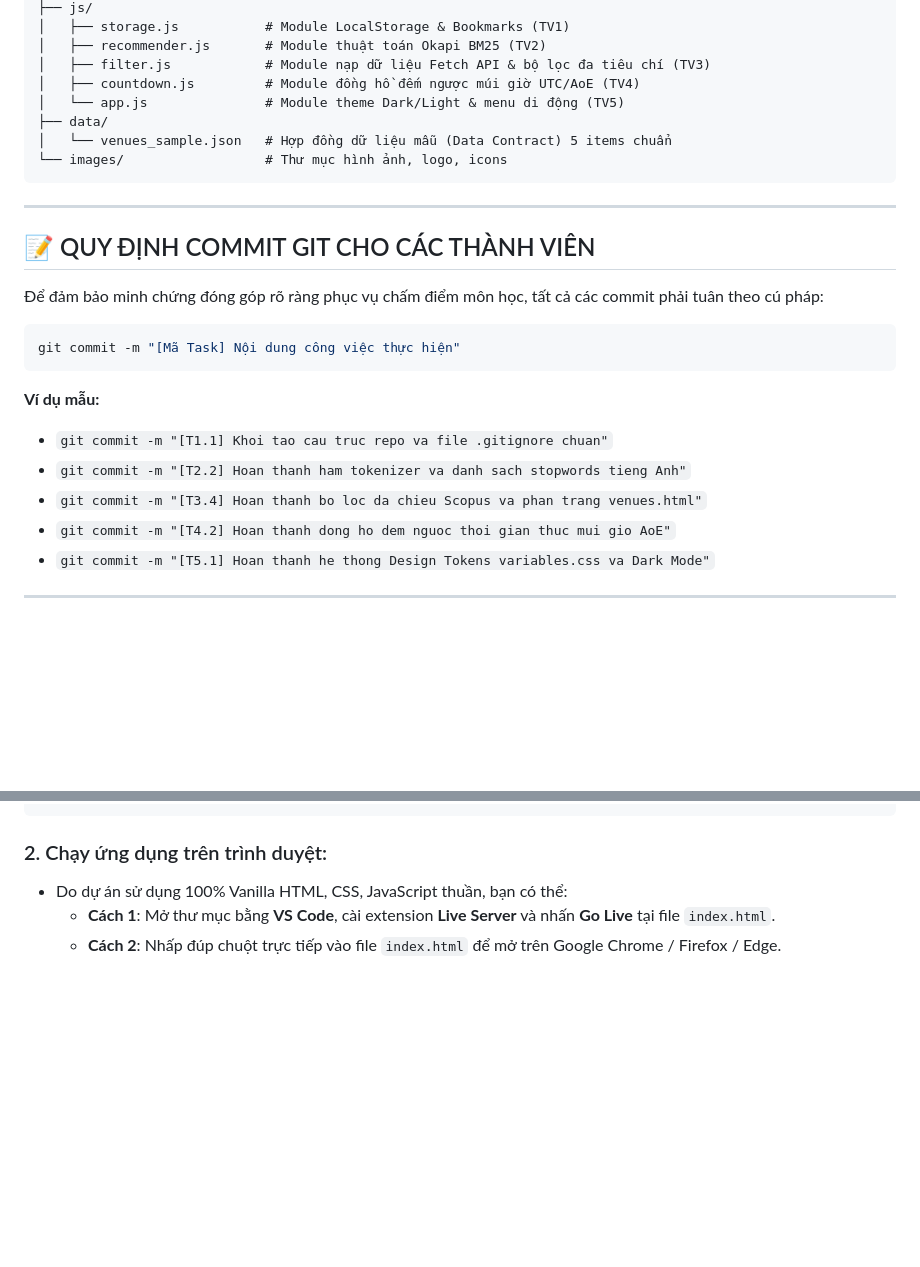
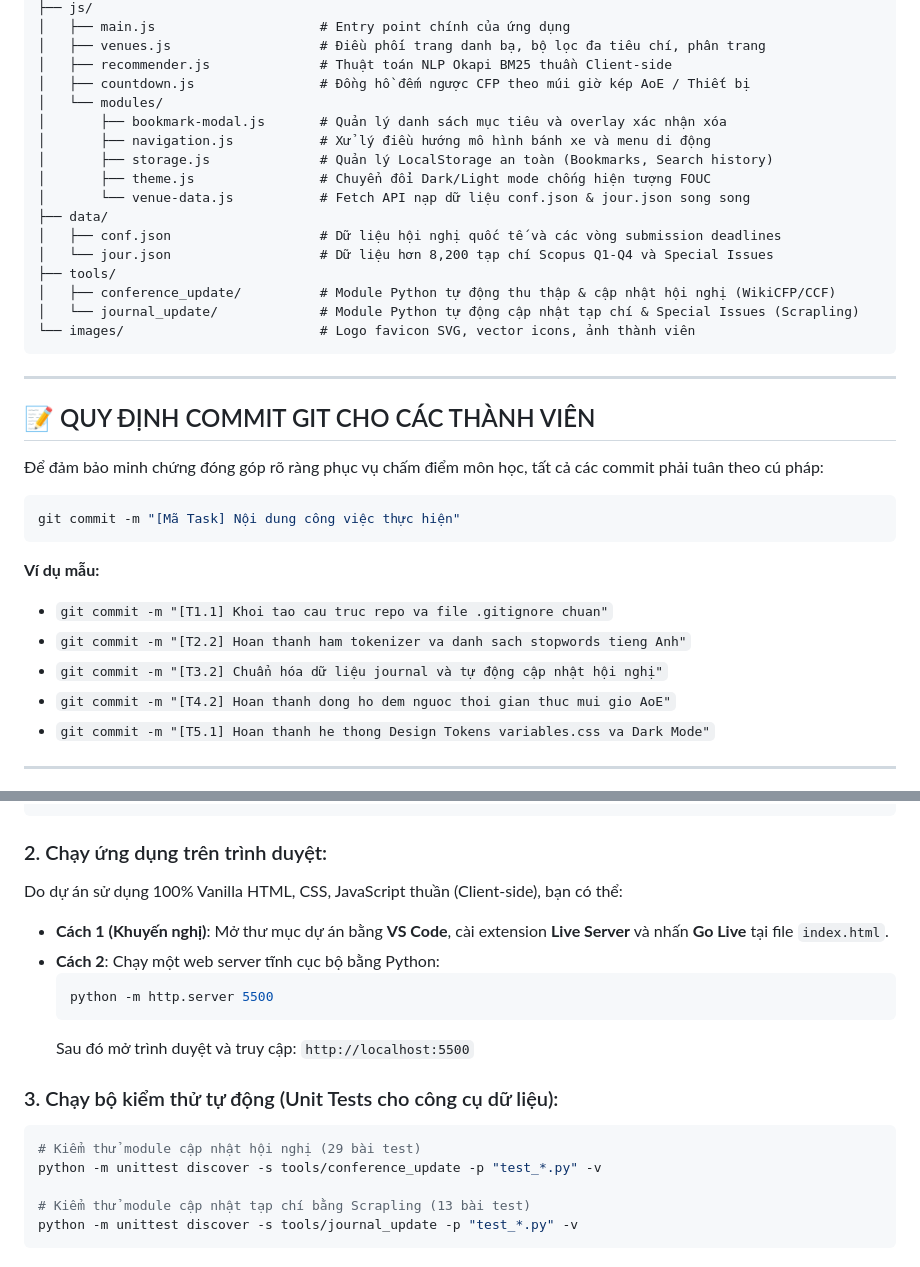
Before and after one commit to vokien/-n-IE104, a Markdown page: README.md, 2 parts joined by grey strips. Drawn GitHub-style; blank space fills up the shorter version.

````diff
--- a/README.md
+++ b/README.md
@@ -62,16 +73,24 @@ Hệ thống web hỗ trợ các nhà nghiên cứu, giảng viên và sinh viê
 ├── js/
-│   ├── storage.js           # Module LocalStorage & Bookmarks (TV1)
-│   ├── recommender.js       # Module thuật toán Okapi BM25 (TV2)
-│   ├── filter.js            # Module nạp dữ liệu Fetch API & bộ lọc đa tiêu chí (TV3)
-│   ├── countdown.js         # Module đồng hồ đếm ngược múi giờ UTC/AoE (TV4)
-│   └── app.js               # Module theme Dark/Light & menu di động (TV5)
+│   ├── main.js                     # Entry point chính của ứng dụng
+│   ├── venues.js                   # Điều phối trang danh bạ, bộ lọc đa tiêu chí, phân trang
+│   ├── recommender.js              # Thuật toán NLP Okapi BM25 thuần Client-side
+│   ├── countdown.js                # Đồng hồ đếm ngược CFP theo múi giờ kép AoE / Thiết bị
+│   └── modules/
+│       ├── bookmark-modal.js       # Quản lý danh sách mục tiêu và overlay xác nhận xóa
+│       ├── navigation.js           # Xử lý điều hướng mô hình bánh xe và menu di động
+│       ├── storage.js              # Quản lý LocalStorage an toàn (Bookmarks, Search history)
+│       ├── theme.js                # Chuyển đổi Dark/Light mode chống hiện tượng FOUC
+│       └── venue-data.js           # Fetch API nạp dữ liệu conf.json & jour.json song song
 ├── data/
-│   └── venues_sample.json   # Hợp đồng dữ liệu mẫu (Data Contract) 5 items chuẩn
-└── images/                  # Thư mục hình ảnh, logo, icons
+│   ├── conf.json                   # Dữ liệu hội nghị quốc tế và các vòng submission deadlines
+│   └── jour.json                   # Dữ liệu hơn 8,200 tạp chí Scopus Q1-Q4 và Special Issues
+├── tools/
+│   ├── conference_update/          # Module Python tự động thu thập & cập nhật hội nghị (WikiCFP/CCF)
+│   └── journal_update/             # Module Python tự động cập nhật tạp chí & Special Issues (Scrapling)
+└── images/                         # Logo favicon SVG, vector icons, ảnh thành viên
 ```
 
 ---
-
 
 ## 📝 QUY ĐỊNH COMMIT GIT CHO CÁC THÀNH VIÊN
 Để đảm bảo minh chứng đóng góp rõ ràng phục vụ chấm điểm môn học, tất cả các commit phải tuân theo cú pháp:
@@ -81,7 +100,7 @@ git commit -m "[Mã Task] Nội dung công việc thực hiện"
 **Ví dụ mẫu:**
 * `git commit -m "[T1.1] Khoi tao cau truc repo va file .gitignore chuan"`
 * `git commit -m "[T2.2] Hoan thanh ham tokenizer va danh sach stopwords tieng Anh"`
-* `git commit -m "[T3.4] Hoan thanh bo loc da chieu Scopus va phan trang venues.html"`
+* `git commit -m "[T3.2] Chuẩn hóa dữ liệu journal và tự động cập nhật hội nghị"`
 * `git commit -m "[T4.2] Hoan thanh dong ho dem nguoc thoi gian thuc mui gio AoE"`
 * `git commit -m "[T5.1] Hoan thanh he thong Design Tokens variables.css va Dark Mode"`
 
@@ -96,6 +115,19 @@ cd -n-IE104
 ```
 
 ### 2. Chạy ứng dụng trên trình duyệt:
-* Do dự án sử dụng 100% Vanilla HTML, CSS, JavaScript thuần, bạn có thể:
-  * **Cách 1**: Mở thư mục bằng **VS Code**, cài extension **Live Server** và nhấn **Go Live** tại file `index.html`.
-  * **Cách 2**: Nhấp đúp chuột trực tiếp vào file `index.html` để mở trên Google Chrome / Firefox / Edge.
+Do dự án sử dụng 100% Vanilla HTML, CSS, JavaScript thuần (Client-side), bạn có thể:
+* **Cách 1 (Khuyến nghị)**: Mở thư mục dự án bằng **VS Code**, cài extension **Live Server** và nhấn **Go Live** tại file `index.html`.
+* **Cách 2**: Chạy một web server tĩnh cục bộ bằng Python:
+  ```bash
+  python -m http.server 5500
+  ```
+  Sau đó mở trình duyệt và truy cập: `http://localhost:5500`
+
+### 3. Chạy bộ kiểm thử tự động (Unit Tests cho công cụ dữ liệu):
+```bash
+# Kiểm thử module cập nhật hội nghị (29 bài test)
+python -m unittest discover -s tools/conference_update -p "test_*.py" -v
+
+# Kiểm thử module cập nhật tạp chí bằng Scrapling (13 bài test)
+python -m unittest discover -s tools/journal_update -p "test_*.py" -v
+```
````
Also changed, not shown: other parts of README.md (+45 -34 lines).
